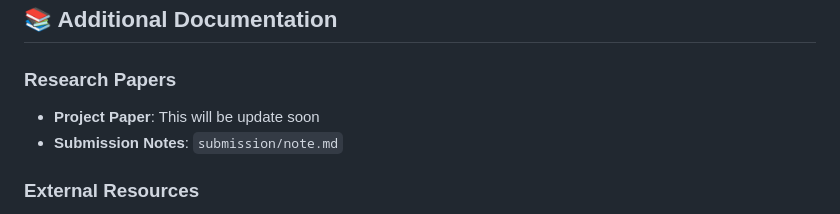
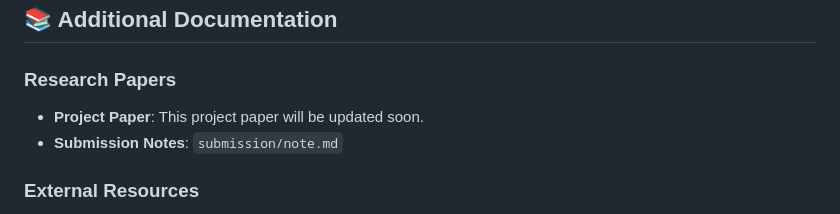
Before and after one commit to datachain-uit/ZCLS-for-CirMetrics, a Markdown page: README.md, the part around the change. GitHub-like rendering.

Commit message:
update readme latex section

```diff
--- a/README.md
+++ b/README.md
@@ -353,7 +353,7 @@ zk-rollup-clone/
 ## 📚 Additional Documentation
 
 ### Research Papers
-- **Project Paper**: This will be update soon
+- **Project Paper**: This project paper will be updated soon.
 - **Submission Notes**: `submission/note.md`
 
 ### External Resources
```
